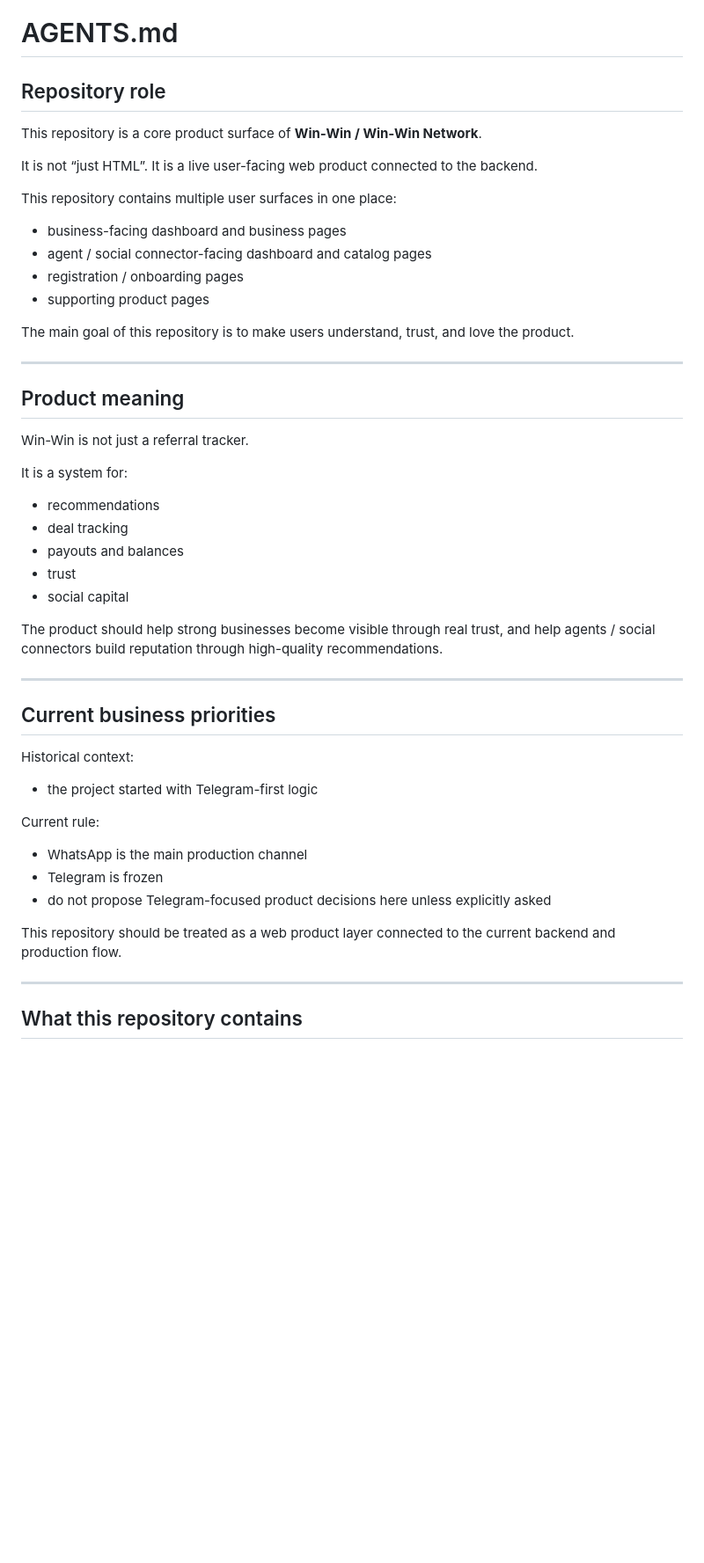
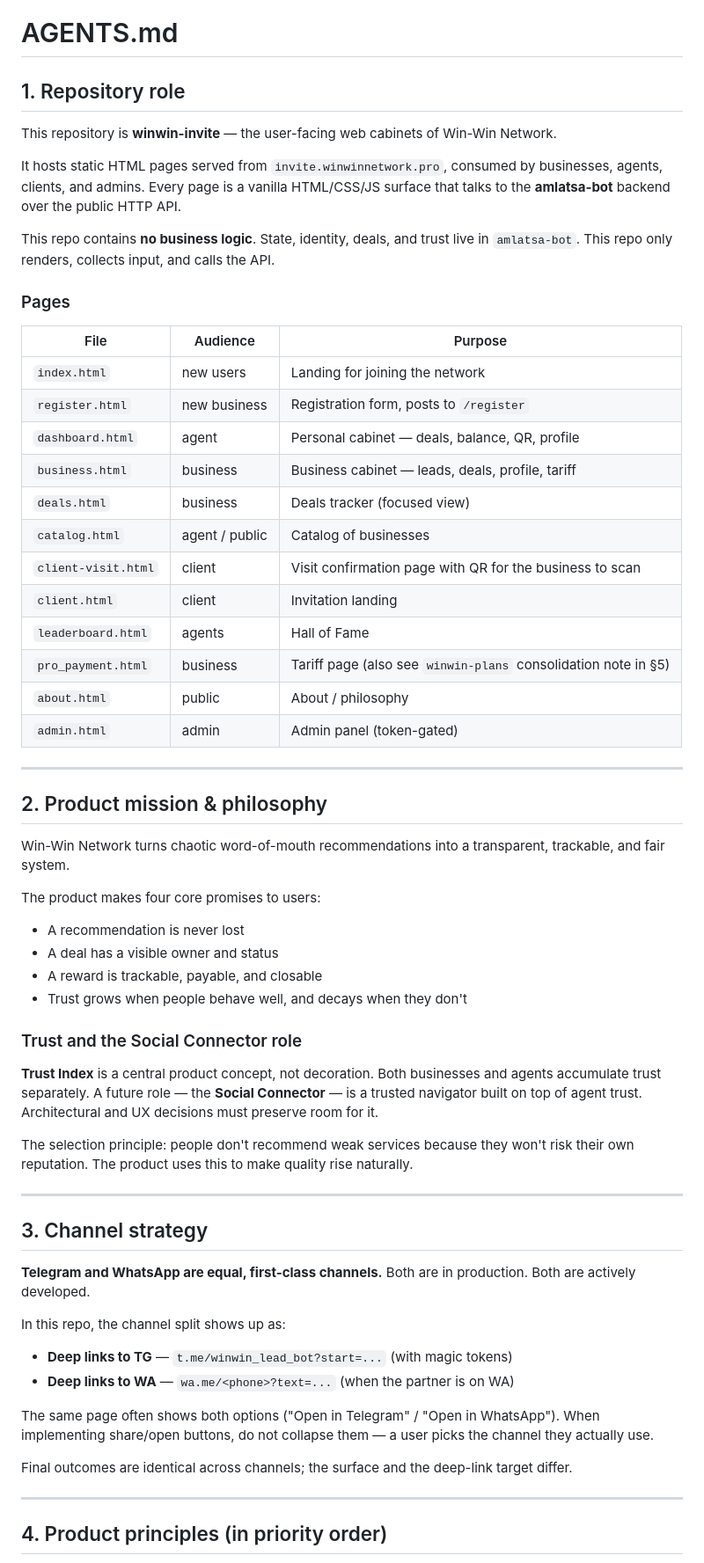
Before and after one commit to iiassistent7-jpg/winwin-invite, a Markdown page: AGENTS.md, the part around one of its changes. Shown at 88% size. Rendered like a GitHub page; blank space fills up the shorter version.

```diff
--- a/AGENTS.md
+++ b/AGENTS.md
@@ -1,51 +1,63 @@
 # AGENTS.md
 
-## Repository role
+## 1. Repository role
 
-This repository is a core product surface of **Win-Win / Win-Win Network**.
+This repository is **winwin-invite** — the user-facing web cabinets of Win-Win Network.
 
-It is not “just HTML”.
-It is a live user-facing web product connected to the backend.
+It hosts static HTML pages served from `invite.winwinnetwork.pro`, consumed by businesses, agents, clients, and admins. Every page is a vanilla HTML/CSS/JS surface that talks to the **amlatsa-bot** backend over the public HTTP API.
 
-This repository contains multiple user surfaces in one place:
-- business-facing dashboard and business pages
-- agent / social connector-facing dashboard and catalog pages
-- registration / onboarding pages
-- supporting product pages
+This repo contains **no business logic**. State, identity, deals, and trust live in `amlatsa-bot`. This repo only renders, collects input, and calls the API.
 
-The main goal of this repository is to make users understand, trust, and love the product.
+### Pages
+
+| File | Audience | Purpose |
+|------|----------|---------|
+| `index.html` | new users | Landing for joining the network |
+| `register.html` | new business | Registration form, posts to `/register` |
+| `dashboard.html` | agent | Personal cabinet — deals, balance, QR, profile |
+| `business.html` | business | Business cabinet — leads, deals, profile, tariff |
+| `deals.html` | business | Deals tracker (focused view) |
+| `catalog.html` | agent / public | Catalog of businesses |
+| `client-visit.html` | client | Visit confirmation page with QR for the business to scan |
+| `client.html` | client | Invitation landing |
+| `leaderboard.html` | agents | Hall of Fame |
+| `pro_payment.html` | business | Tariff page (also see `winwin-plans` consolidation note in §5) |
+| `about.html` | public | About / philosophy |
+| `admin.html` | admin | Admin panel (token-gated) |
 
 ---
 
-## Product meaning
+## 2. Product mission & philosophy
 
-Win-Win is not just a referral tracker.
+Win-Win Network turns chaotic word-of-mouth recommendations into a transparent, trackable, and fair system.
 
-It is a system for:
-- recommendations
-- deal tracking
-- payouts and balances
-- trust
-- social capital
+The product makes four core promises to users:
+- A recommendation is never lost
+- A deal has a visible owner and status
+- A reward is trackable, payable, and closable
+- Trust grows when people behave well, and decays when they don't
 
-The product should help strong businesses become visible through real trust,
-and help agents / social connectors build reputation through high-quality recommendations.
+### Trust and the Social Connector role
+
+**Trust Index** is a central product concept, not decoration. Both businesses and agents accumulate trust separately. A future role — the **Social Connector** — is a trusted navigator built on top of agent trust. Architectural and UX decisions must preserve room for it.
+
+The selection principle: people don't recommend weak services because they won't risk their own reputation. The product uses this to make quality rise naturally.
 
 ---
 
-## Current business priorities
+## 3. Channel strategy
 
-Historical context:
-- the project started with Telegram-first logic
+**Telegram and WhatsApp are equal, first-class channels.** Both are in production. Both are actively developed.
 
-Current rule:
-- WhatsApp is the main production channel
-- Telegram is frozen
-- do not propose Telegram-focused product decisions here unless explicitly asked
+In this repo, the channel split shows up as:
+- **Deep links to TG** — `t.me/winwin_lead_bot?start=...` (with magic tokens)
+- **Deep links to WA** — `wa.me/<phone>?text=...` (when the partner is on WA)
 
-This repository should be treated as a web product layer connected to the current backend and production flow.
+The same page often shows both options ("Open in Telegram" / "Open in WhatsApp"). When implementing share/open buttons, do not collapse them — a user picks the channel they actually use.
+
+Final outcomes are identical across channels; the surface and the deep-link target differ.
 
 ---
 
-## What this repository contains
+## 4. Product principles (in priority order)
 
```
Also changed, not shown: other parts of AGENTS.md (+83 -142 lines).
